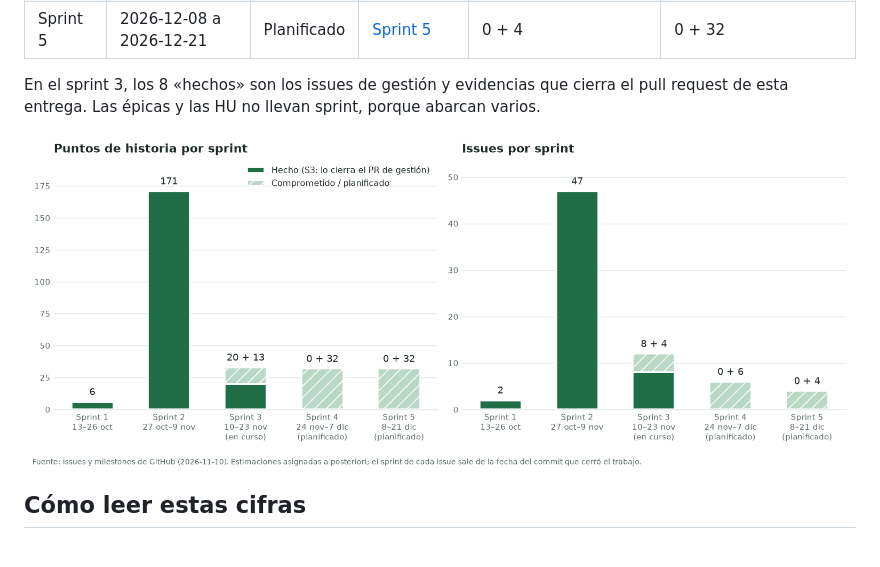
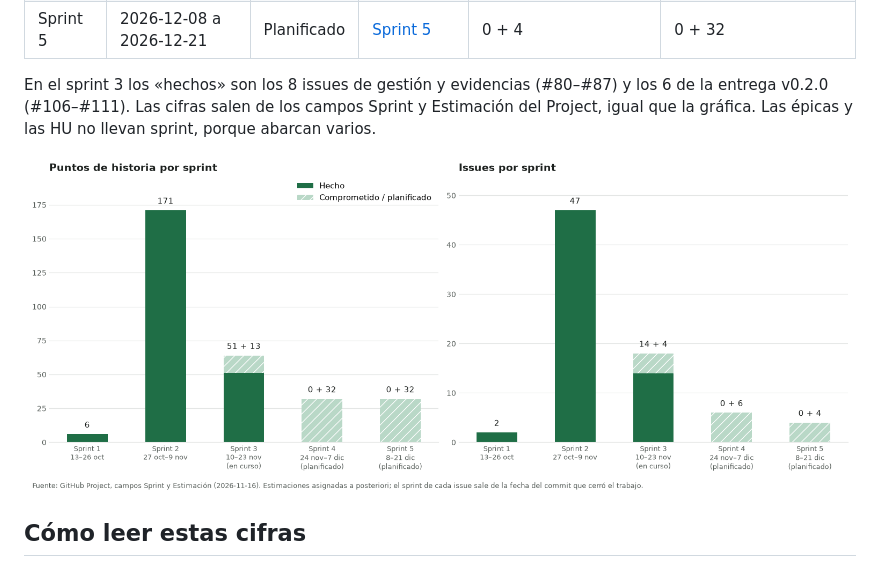
Before and after one commit to Pipemora1324/Agrovet, a Markdown page: docs/gestion/sprints.md, the part around one of its changes. Rendered like a GitHub page; pictures changed too: docs/gestion/velocidad.png.

Commit message:
actualiza el sprint 3 con la entrega v0.2.0 y la gráfica de velocidad

```diff
--- a/docs/gestion/sprints.md
+++ b/docs/gestion/sprints.md
@@ -14,8 +14,9 @@ Cada sprint es un milestone en GitHub y una iteración del campo «Sprint» en e
 | Sprint 4 | 2026-11-24 a 2026-12-07 | Planificado | [Sprint 4](https://github.com/Pipemora1324/Agrovet/milestone/4) | 0 + 6 | 0 + 32 |
 | Sprint 5 | 2026-12-08 a 2026-12-21 | Planificado | [Sprint 5](https://github.com/Pipemora1324/Agrovet/milestone/5) | 0 + 4 | 0 + 32 |
 
-En el sprint 3, los 8 «hechos» son los issues de gestión y evidencias que cierra el pull request de
-esta entrega. Las épicas y las HU no llevan sprint, porque abarcan varios.
+En el sprint 3 los «hechos» son los 8 issues de gestión y evidencias (#80–#87) y los 6 de la entrega
+v0.2.0 (#106–#111). Las cifras salen de los campos Sprint y Estimación del Project, igual que la
+gráfica. Las épicas y las HU no llevan sprint, porque abarcan varios.
 
 ![Puntos e issues por sprint](velocidad.png)
 
```
Also changed, not shown: other parts of docs/gestion/sprints.md (+49 -3 lines).
